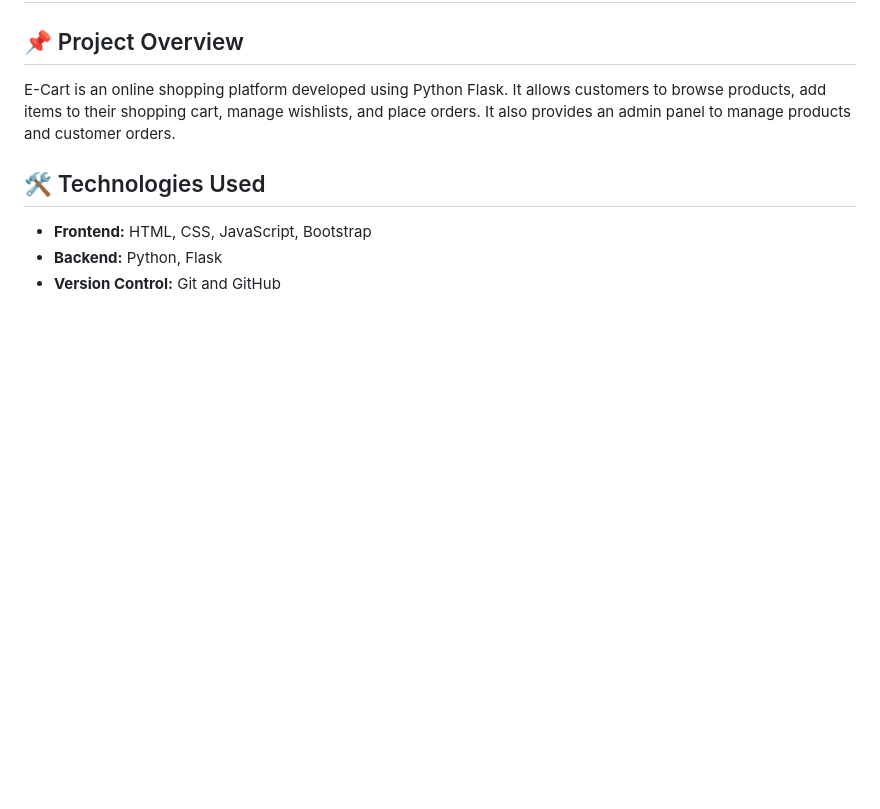
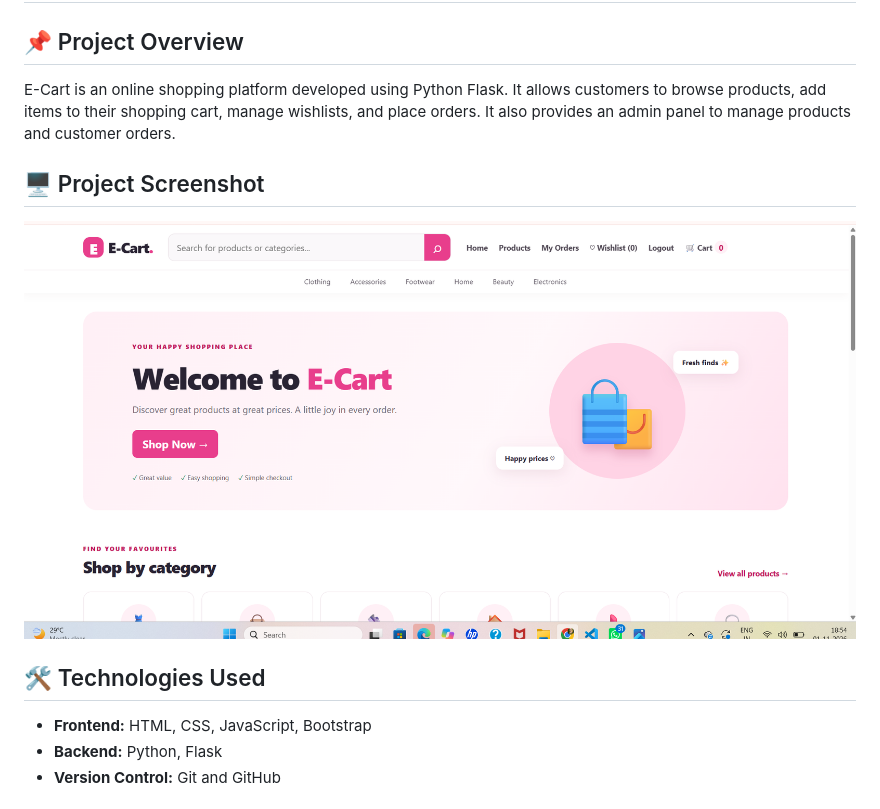
Before and after one commit to gogulasushma/e-cart-shopping-platform, a Markdown page: README.md, the part around the change. Rendered like a GitHub page; pictures changed too: homepage.png (added); blank space fills up the shorter version.

Commit message:
Add E-Cart homepage screenshot

```diff
--- a/README.md
+++ b/README.md
@@ -3,6 +3,9 @@
 ## 📌 Project Overview
 
 E-Cart is an online shopping platform developed using Python Flask. It allows customers to browse products, add items to their shopping cart, manage wishlists, and place orders. It also provides an admin panel to manage products and customer orders.
+## 🖥️ Project Screenshot
+
+![E-Cart Homepage](homepage.png)
 
 ## 🛠️ Technologies Used
 
```
